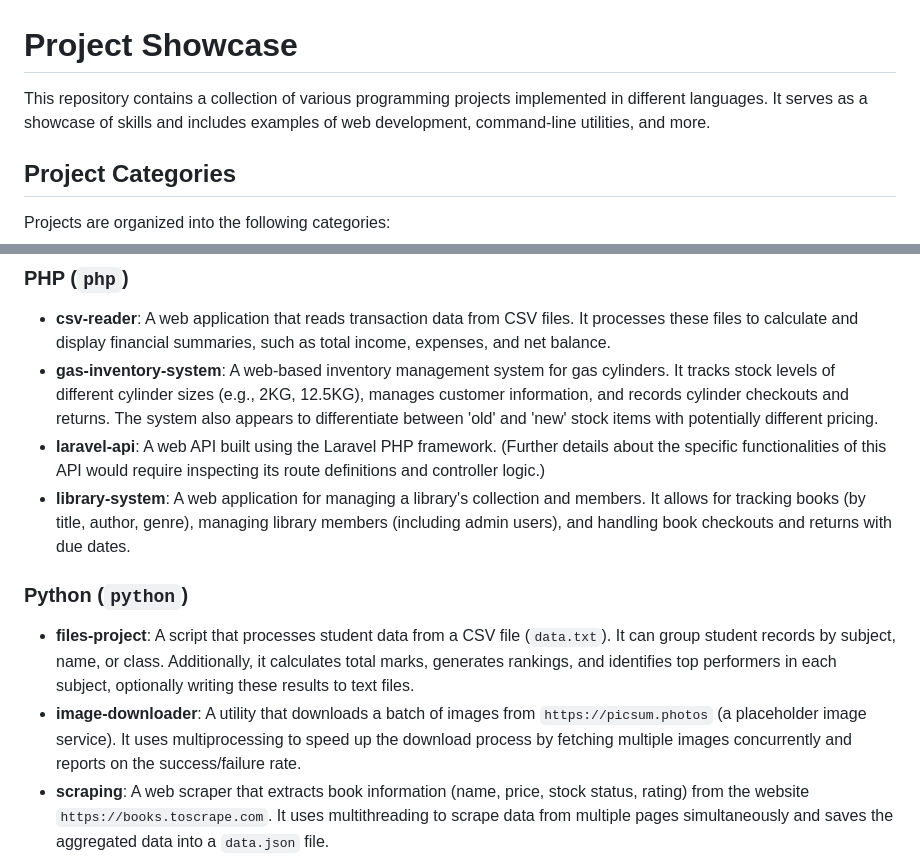
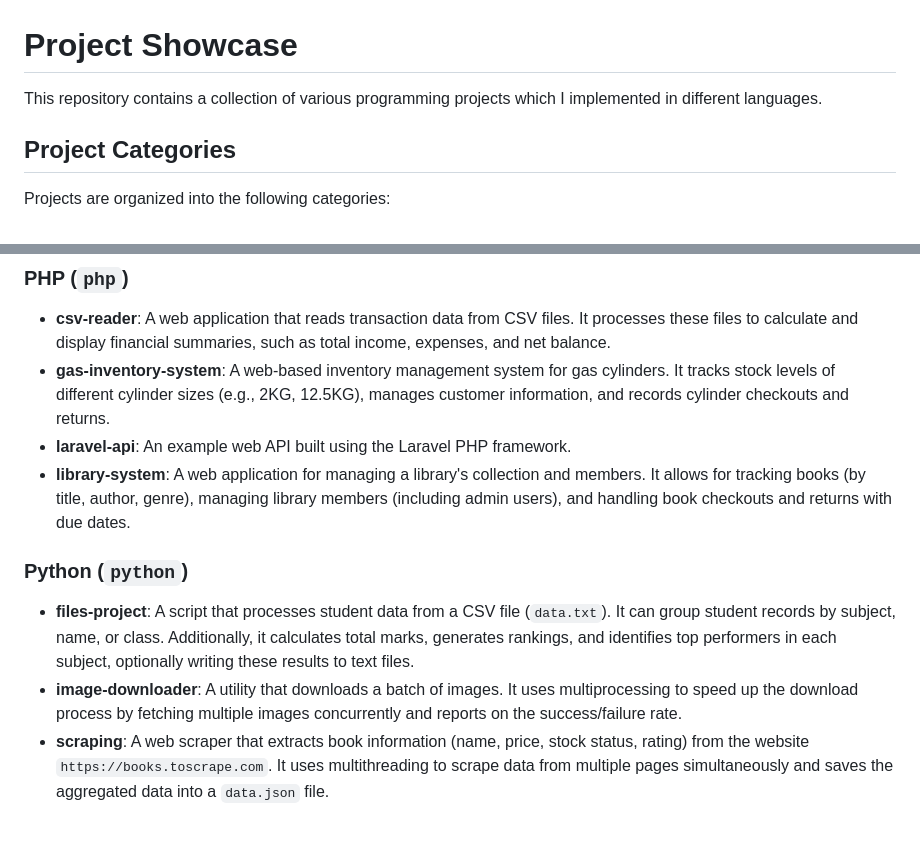
Before and after one commit to methupaPerera/program-collection, a Markdown page: README.md, 2 parts joined by grey strips. GitHub-like rendering; blank space fills up the shorter version.

```diff
--- a/README.md
+++ b/README.md
@@ -1,6 +1,6 @@
 # Project Showcase
 
-This repository contains a collection of various programming projects implemented in different languages. It serves as a showcase of skills and includes examples of web development, command-line utilities, and more.
+This repository contains a collection of various programming projects which I implemented in different languages.
 
 ## Project Categories
 
@@ -20,14 +20,14 @@ Projects are organized into the following categories:
 ### PHP (`php`)
 
 - **csv-reader**: A web application that reads transaction data from CSV files. It processes these files to calculate and display financial summaries, such as total income, expenses, and net balance.
-- **gas-inventory-system**: A web-based inventory management system for gas cylinders. It tracks stock levels of different cylinder sizes (e.g., 2KG, 12.5KG), manages customer information, and records cylinder checkouts and returns. The system also appears to differentiate between 'old' and 'new' stock items with potentially different pricing.
-- **laravel-api**: A web API built using the Laravel PHP framework. (Further details about the specific functionalities of this API would require inspecting its route definitions and controller logic.)
+- **gas-inventory-system**: A web-based inventory management system for gas cylinders. It tracks stock levels of different cylinder sizes (e.g., 2KG, 12.5KG), manages customer information, and records cylinder checkouts and returns.
+- **laravel-api**: An example web API built using the Laravel PHP framework.
 - **library-system**: A web application for managing a library's collection and members. It allows for tracking books (by title, author, genre), managing library members (including admin users), and handling book checkouts and returns with due dates.
 
 ### Python (`python`)
 
 - **files-project**: A script that processes student data from a CSV file (`data.txt`). It can group student records by subject, name, or class. Additionally, it calculates total marks, generates rankings, and identifies top performers in each subject, optionally writing these results to text files.
-- **image-downloader**: A utility that downloads a batch of images from `https://picsum.photos` (a placeholder image service). It uses multiprocessing to speed up the download process by fetching multiple images concurrently and reports on the success/failure rate.
+- **image-downloader**: A utility that downloads a batch of images. It uses multiprocessing to speed up the download process by fetching multiple images concurrently and reports on the success/failure rate.
 - **scraping**: A web scraper that extracts book information (name, price, stock status, rating) from the website `https://books.toscrape.com`. It uses multithreading to scrape data from multiple pages simultaneously and saves the aggregated data into a `data.json` file.
 - **wallpaper-project**: A script that sets the desktop wallpaper based on the current weather of a user-specified city. It fetches weather data from OpenWeatherMap, finds a corresponding image on Unsplash, and updates the desktop background. (Note: Relies on Windows-specific functionality for setting the wallpaper.)
 
```
